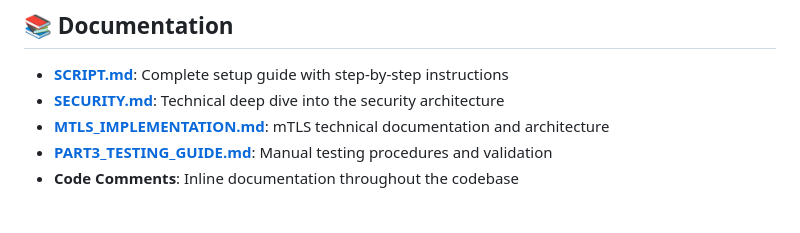
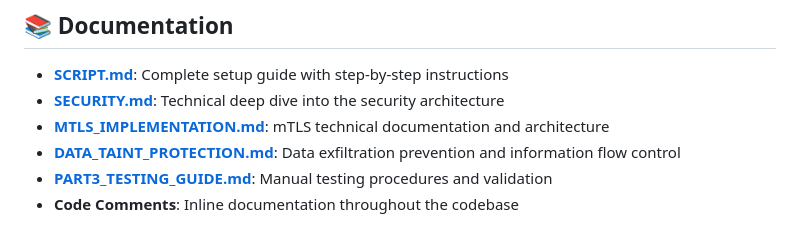
Before and after one commit to esweiss/MCP-biscuit-PoC, a Markdown page: README.md, the part around the change. Drawn GitHub-style.

Commit message:
Add DATA_TAINT_PROTECTION.md reference to documentation section

```diff
--- a/README.md
+++ b/README.md
@@ -183,6 +183,7 @@ curl -k --cert certs/claude-client-cert.pem --key certs/claude-client-key.pem \
 - **[SCRIPT.md](SCRIPT.md)**: Complete setup guide with step-by-step instructions
 - **[SECURITY.md](SECURITY.md)**: Technical deep dive into the security architecture
 - **[MTLS_IMPLEMENTATION.md](MTLS_IMPLEMENTATION.md)**: mTLS technical documentation and architecture
+- **[DATA_TAINT_PROTECTION.md](DATA_TAINT_PROTECTION.md)**: Data exfiltration prevention and information flow control
 - **[PART3_TESTING_GUIDE.md](PART3_TESTING_GUIDE.md)**: Manual testing procedures and validation
 - **Code Comments**: Inline documentation throughout the codebase
 
```
